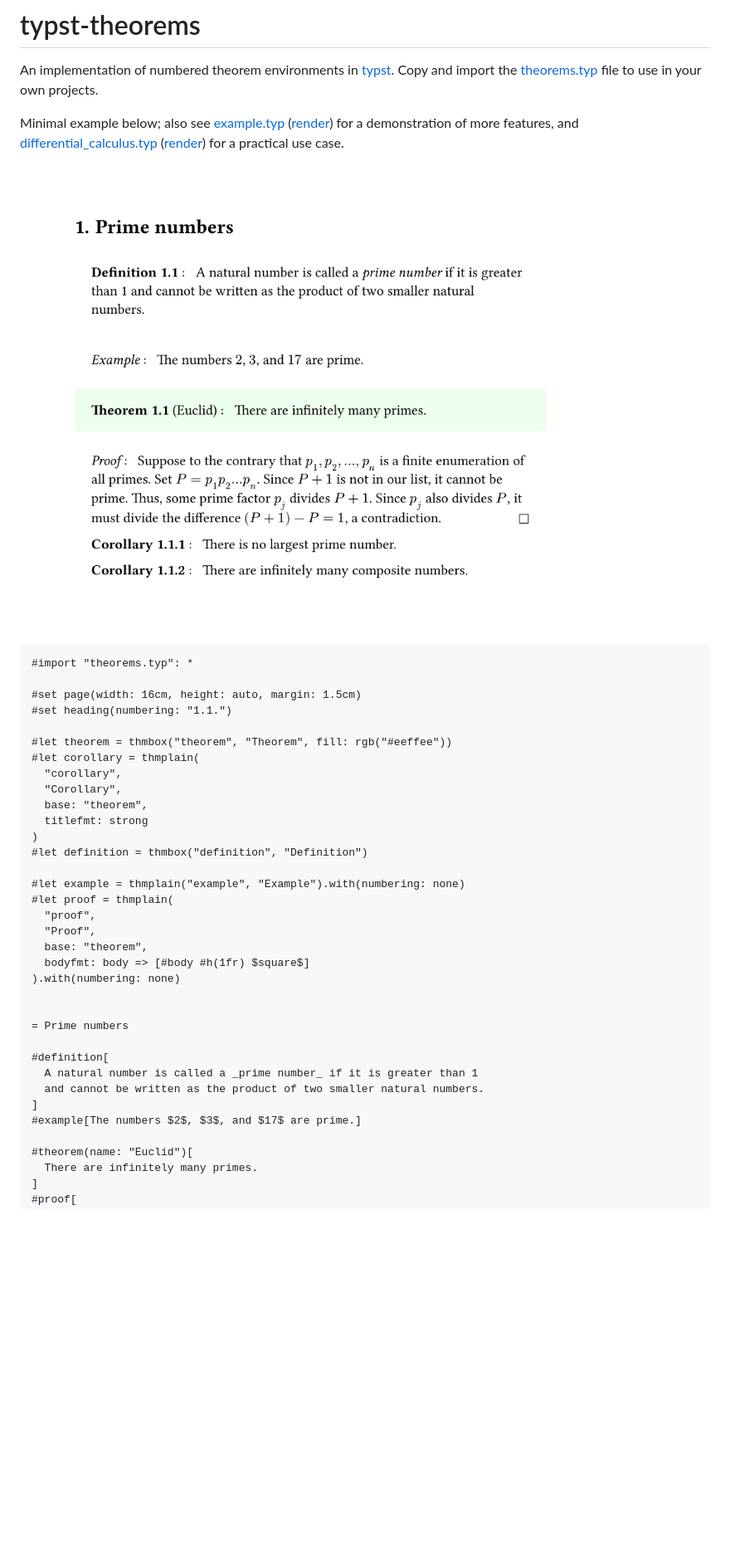
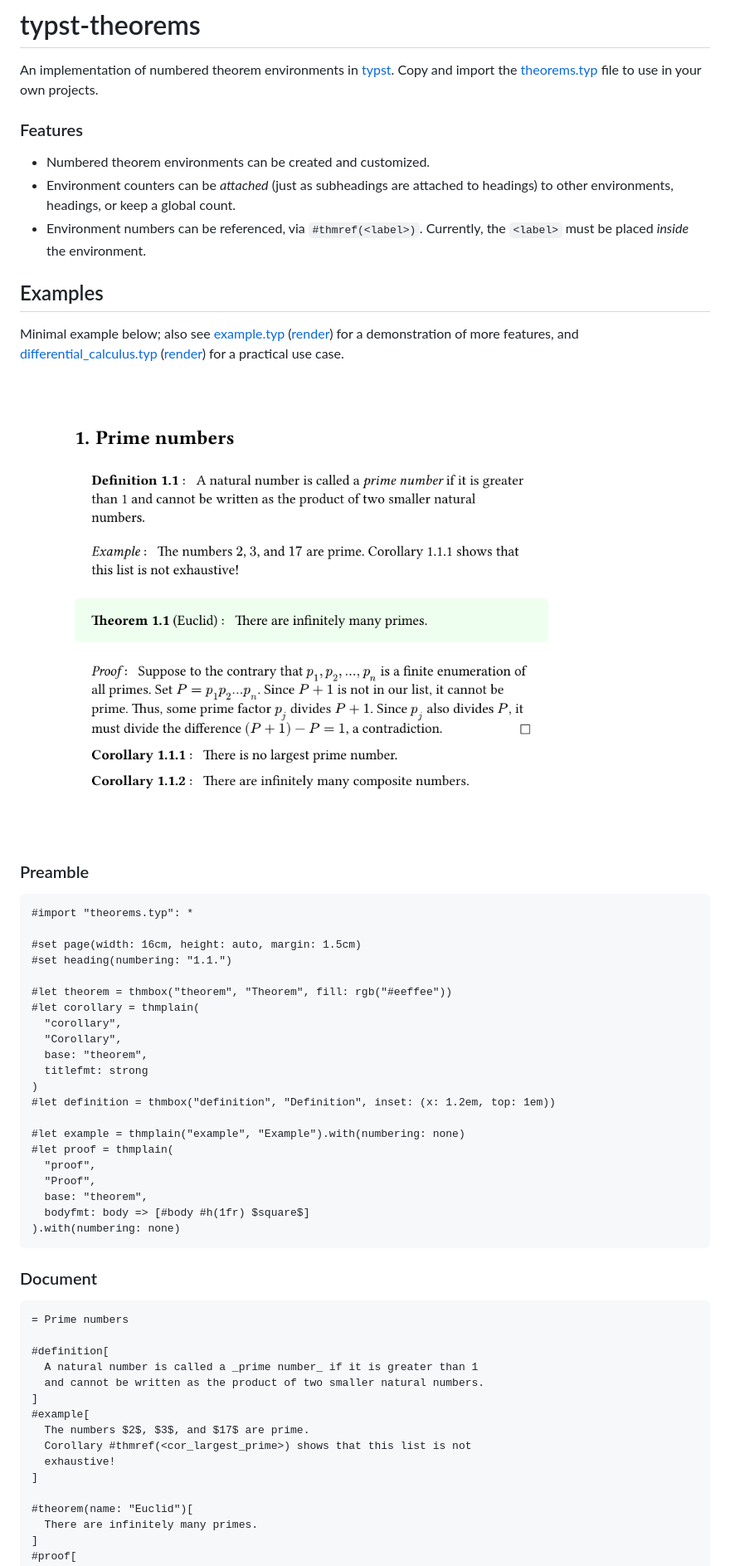
Before and after one commit to sahasatvik/typst-theorems, a Markdown page: README.md, the part around one of its changes. Shown at 83% size. Rendered like a GitHub page; pictures changed too: basic.png; blank space fills up the shorter version.

Commit message:
Added referencing using labels

````diff
--- a/README.md
+++ b/README.md
@@ -4,10 +4,19 @@ An implementation of numbered theorem environments in
 [typst](https://github.com/typst/typst).
 Copy and import the [theorems.typ](theorems.typ) file to use in your own projects.
 
+### Features
+- Numbered theorem environments can be created and customized.
+- Environment counters can be _attached_ (just as subheadings are attached to headings) to other environments, headings, or keep a global count.
+- Environment numbers can be referenced, via `#thmref(<label>)`.
+ Currently, the `<label>` must be placed _inside_ the environment.
+
+## Examples
+
 Minimal example below; also see [example.typ](example.typ) ([render](example.pdf)) for a demonstration of more features, and [differential_calculus.typ](differential_calculus.typ) ([render](differential_calculus.pdf)) for a practical use case.
 
 ![basic example](basic.png)
 
+### Preamble
 ```
 #import "theorems.typ": *
 
@@ -21,7 +30,7 @@ Minimal example below; also see [example.typ](example.typ) ([render](example.pdf
   base: "theorem",
   titlefmt: strong
 )
-#let definition = thmbox("definition", "Definition")
+#let definition = thmbox("definition", "Definition", inset: (x: 1.2em, top: 1em))
 
 #let example = thmplain("example", "Example").with(numbering: none)
 #let proof = thmplain(
@@ -30,15 +39,21 @@ Minimal example below; also see [example.typ](example.typ) ([render](example.pdf
   base: "theorem",
   bodyfmt: body => [#body #h(1fr) $square$]
 ).with(numbering: none)
+```
 
-
+### Document
+```
 = Prime numbers
 
 #definition[
   A natural number is called a _prime number_ if it is greater than 1
   and cannot be written as the product of two smaller natural numbers.
 ]
-#example[The numbers $2$, $3$, and $17$ are prime.]
+#example[
+  The numbers $2$, $3$, and $17$ are prime.
+  Corollary #thmref(<cor_largest_prime>) shows that this list is not
+  exhaustive!
+]
 
 #theorem(name: "Euclid")[
   There are infinitely many primes.
````
Also changed, not shown: other parts of README.md (+7 -2 lines), 5 other files.
